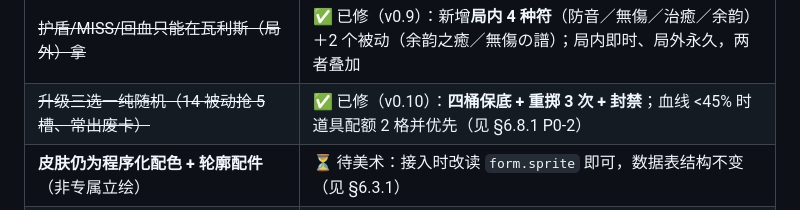
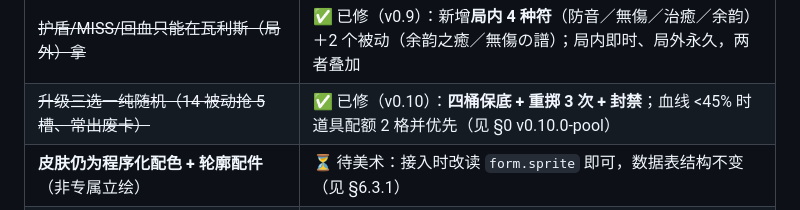
Before and after one commit to KUPworks/KUP, a Markdown page: DESIGN.md, the part around the change. GitHub-like rendering.

Commit message:
docs(design): 修正 §6.7 里指向旧编号 §6.8.1 的引用
为什么：§6.8 已重排为 M0–M8，旧小节编号不再维护，指向它的交叉引用会失效。

影响面：DESIGN.md 一行。

验证：文档改动；node tools/check-html.js 通过。

Verified: node tools/check-html.js
Agent: deepseek-flash（DSH）

```diff
--- a/DESIGN.md
+++ b/DESIGN.md
@@ -423,7 +423,7 @@
 | ~~狸眼初始武器（环绕音球）固定半径/转速，冷却提升无效；且贴脸敌人打不到~~ | ✅ 已修（v0.9）：半径←范围、球径←范围、转速←冷却（新增 `spin` 字段）。（判定方式后被 v0.15 再改：扫掠臂→**球体本身**＋径向呼吸，并把强度标定回旧版水平，见版本史 v0.15） |
 | ~~非自动瞄准武器只能朝移动方向，手感受限~~ | ✅ 已修（v0.9）：`aimDir()` 三模式（自动／鼠标／移动），`lance`/`follow` 统一接入；默认**全自动瞄准** |
 | ~~护盾/MISS/回血只能在瓦利斯（局外）拿~~ | ✅ 已修（v0.9）：新增**局内 4 种符**（防音／無傷／治癒／余韵）＋2 个被动（余韵之癒／無傷の譜）；局内即时、局外永久，两者叠加 |
-| ~~升级三选一纯随机（14 被动抢 5 槽、常出废卡）~~ | ✅ 已修（v0.10）：**四桶保底 + 重掷 3 次 + 封禁**；血线 <45% 时道具配额 2 格并优先（见 §6.8.1 P0-2） |
+| ~~升级三选一纯随机（14 被动抢 5 槽、常出废卡）~~ | ✅ 已修（v0.10）：**四桶保底 + 重掷 3 次 + 封禁**；血线 <45% 时道具配额 2 格并优先（见 §0 v0.10.0-pool） |
 | **皮肤仍为程序化配色 + 轮廓配件**（非专属立绘） | ⏳ 待美术：接入时改读 `form.sprite` 即可，数据表结构不变（见 §6.3.1） |
 | **魔女之子皮肤本批共用（花魁鳥/姬連雀）；同伴 JK 制服亦为共用** | ⏳ 待逐人独立设计（见 §6.3.1） |
 | ファミリア（盟友，非敵友转化）、V.I.P／VALIS 友军与可招募化、魔女的破维魔化章节事件、移动端摇杆 | P2 后续（见 §6.3） |
```
